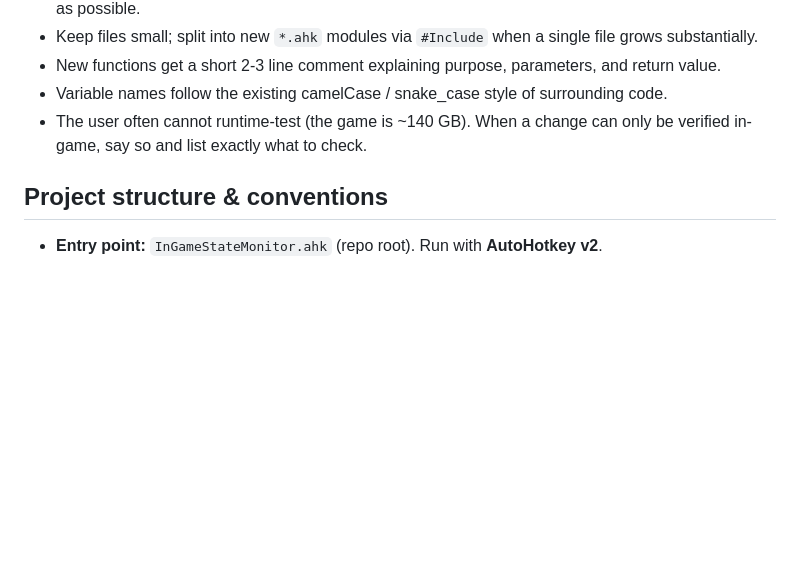
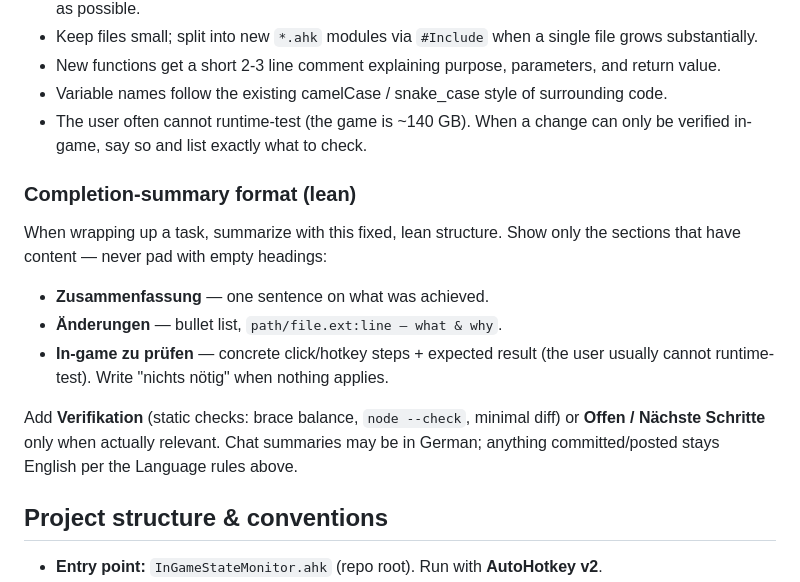
Before and after one commit to imm0r/PoE2GameHelper, a Markdown page: CLAUDE.md, the part around the change. Rendered like a GitHub page; blank space fills up the shorter version.

Commit message:
docs: define lean completion-summary format convention

```diff
--- a/CLAUDE.md
+++ b/CLAUDE.md
@@ -36,6 +36,19 @@ inline when authoring commit messages, PR bodies, etc.
 - Variable names follow the existing camelCase / snake_case style of surrounding code.
 - The user often cannot runtime-test (the game is ~140 GB). When a change can only be
   verified in-game, say so and list exactly what to check.
+
+### Completion-summary format (lean)
+When wrapping up a task, summarize with this fixed, lean structure. Show only the
+sections that have content — never pad with empty headings:
+
+- **Zusammenfassung** — one sentence on what was achieved.
+- **Änderungen** — bullet list, `path/file.ext:line — what & why`.
+- **In-game zu prüfen** — concrete click/hotkey steps + expected result (the
+  user usually cannot runtime-test). Write "nichts nötig" when nothing applies.
+
+Add **Verifikation** (static checks: brace balance, `node --check`, minimal diff)
+or **Offen / Nächste Schritte** only when actually relevant. Chat summaries may be
+in German; anything committed/posted stays English per the Language rules above.
 
 ## Project structure & conventions
 
```
